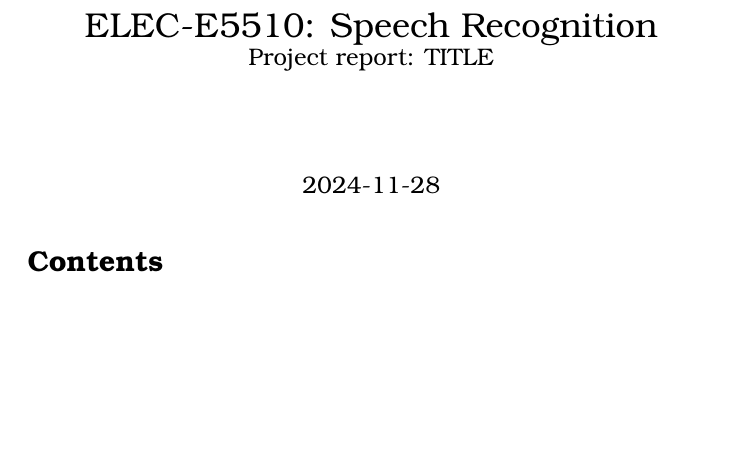
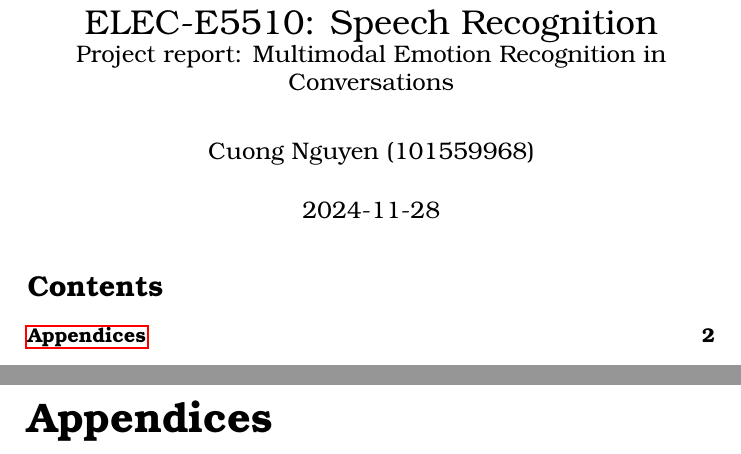
Before and after one commit to ancuongnguyen07/Multimodal-ERC, a LaTeX document (report/report.tex): part of the page before the commit and two parts of pages 1 and 2 of 2 after it, the two joined at a grey line, cut so that both start at the same text, the shorter picture padded with empty space. Compiled offline with pdfLaTeX.

Commit message:
[report] set up report template

```diff
--- a/report/report.tex
+++ b/report/report.tex
@@ -17,6 +17,7 @@
 \usepackage{xcolor}
 
 \usepackage{longtable}
+\usepackage{float}
 
 % Define a custom color
 \definecolor{backcolour}{rgb}{0.95,0.95,0.92}
@@ -44,7 +45,8 @@
 \graphicspath{ {./figures/} }
 
 \title{ELEC-E5510: Speech Recognition\\
-    \large Project report: TITLE}
+    \large Project report: Multimodal Emotion Recognition in Conversations}
+\author{Cuong Nguyen (101559968)}
 
 \newcommand{\inlinemaketitle}{{\let\newpage\relax\maketitle}}
 
@@ -63,12 +65,20 @@
 % \include{./tex/task1.tex}
 % ...
 % \include{./tex/task2.tex}
+\include{tex/intro.tex}
+\include{tex/methods.tex}
+\include{tex/experiments.tex}
+\include{tex/results.tex}
+\include{tex/conclusion.tex}
+\include{tex/div-labor.tex}
+\include{tex/ack.tex}
+
 
 \printbibliography[heading=bibintoc]
 
 % \newpage
-% \begin{appendices}
-%     \include{tex/appendices}
-% \end{appendices}
+\begin{appendices}
+	\include{tex/appendices.tex}
+\end{appendices}
 
 \end{document}
```
Also changed, not shown: report/tex/appendices.tex (added), report/tex/let-study.tex (deleted), report/tex/lit-study.tex (added).
